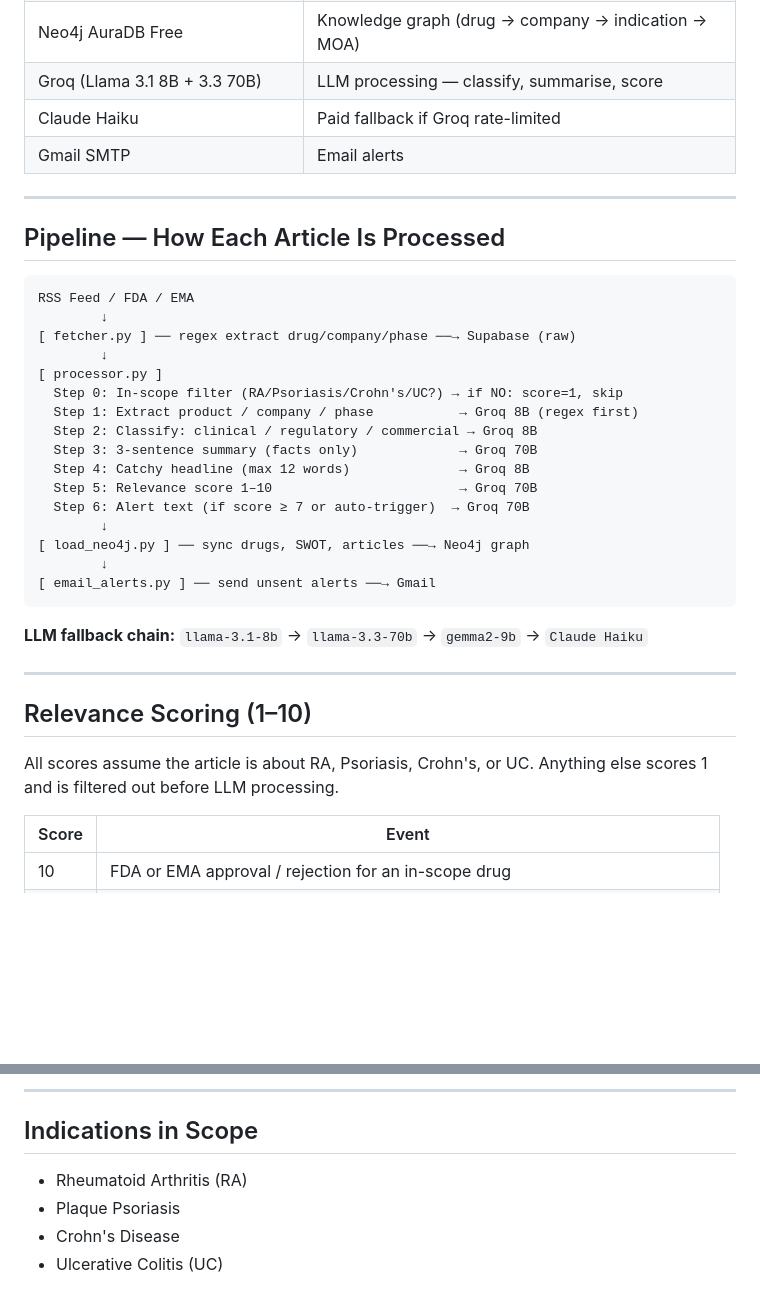
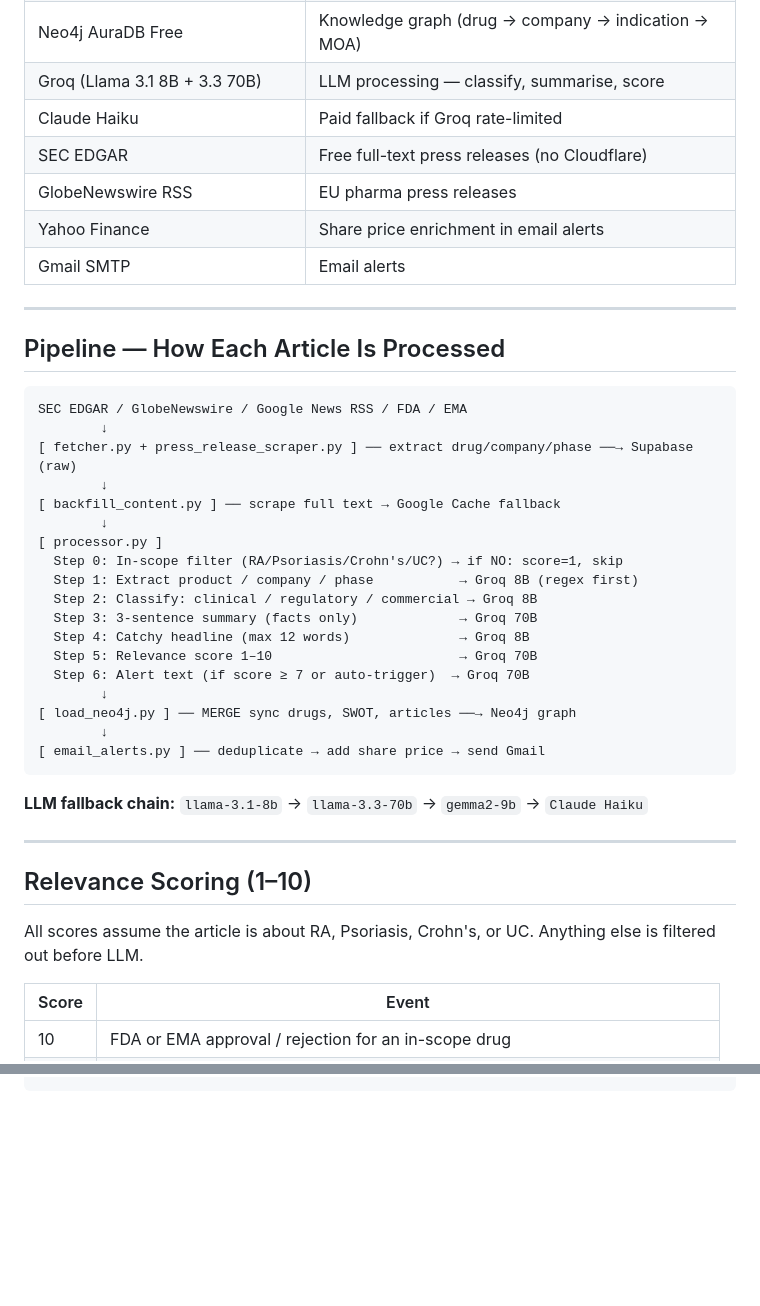
Before and after one commit to vikas-ana/news-monitor, a Markdown page: README.md, 2 parts joined by grey strips. Rendered like a GitHub page; blank space fills up the shorter version.

````diff
--- a/README.md
+++ b/README.md
@@ -30,6 +34,9 @@ Email alerts sent to `vikassharma58@gmail.com` for:
 | Neo4j AuraDB Free | Knowledge graph (drug → company → indication → MOA) |
 | Groq (Llama 3.1 8B + 3.3 70B) | LLM processing — classify, summarise, score |
 | Claude Haiku | Paid fallback if Groq rate-limited |
+| SEC EDGAR | Free full-text press releases (no Cloudflare) |
+| GlobeNewswire RSS | EU pharma press releases |
+| Yahoo Finance | Share price enrichment in email alerts |
 | Gmail SMTP | Email alerts |
 
 ---
@@ -37,9 +44,11 @@ Email alerts sent to `vikassharma58@gmail.com` for:
 ## Pipeline — How Each Article Is Processed
 
 ```
-RSS Feed / FDA / EMA
+SEC EDGAR / GlobeNewswire / Google News RSS / FDA / EMA
         ↓
-[ fetcher.py ] ── regex extract drug/company/phase ──→ Supabase (raw)
+[ fetcher.py + press_release_scraper.py ] ── extract drug/company/phase ──→ Supabase (raw)
+        ↓
+[ backfill_content.py ] ── scrape full text → Google Cache fallback
         ↓
 [ processor.py ]
   Step 0: In-scope filter (RA/Psoriasis/Crohn's/UC?) → if NO: score=1, skip
@@ -50,9 +59,9 @@ RSS Feed / FDA / EMA
   Step 5: Relevance score 1–10                        → Groq 70B
   Step 6: Alert text (if score ≥ 7 or auto-trigger)  → Groq 70B
         ↓
-[ load_neo4j.py ] ── sync drugs, SWOT, articles ──→ Neo4j graph
+[ load_neo4j.py ] ── MERGE sync drugs, SWOT, articles ──→ Neo4j graph
         ↓
-[ email_alerts.py ] ── send unsent alerts ──→ Gmail
+[ email_alerts.py ] ── deduplicate → add share price → send Gmail
 ```
 
 **LLM fallback chain:** `llama-3.1-8b` → `llama-3.3-70b` → `gemma2-9b` → `Claude Haiku`
@@ -61,7 +70,7 @@ RSS Feed / FDA / EMA
 
 ## Relevance Scoring (1–10)
 
-All scores assume the article is about RA, Psoriasis, Crohn's, or UC. Anything else scores 1 and is filtered out before LLM processing.
+All scores assume the article is about RA, Psoriasis, Crohn's, or UC. Anything else is filtered out before LLM.
 
 | Score | Event |
 |-------|-------|
@@ -144,10 +147 @@ decisions/
 ```
-
----
-
-## Indications in Scope
-
-- Rheumatoid Arthritis (RA)
-- Plaque Psoriasis
-- Crohn's Disease
-- Ulcerative Colitis (UC)
````
Also changed, not shown: other parts of README.md (+24 -26 lines).
